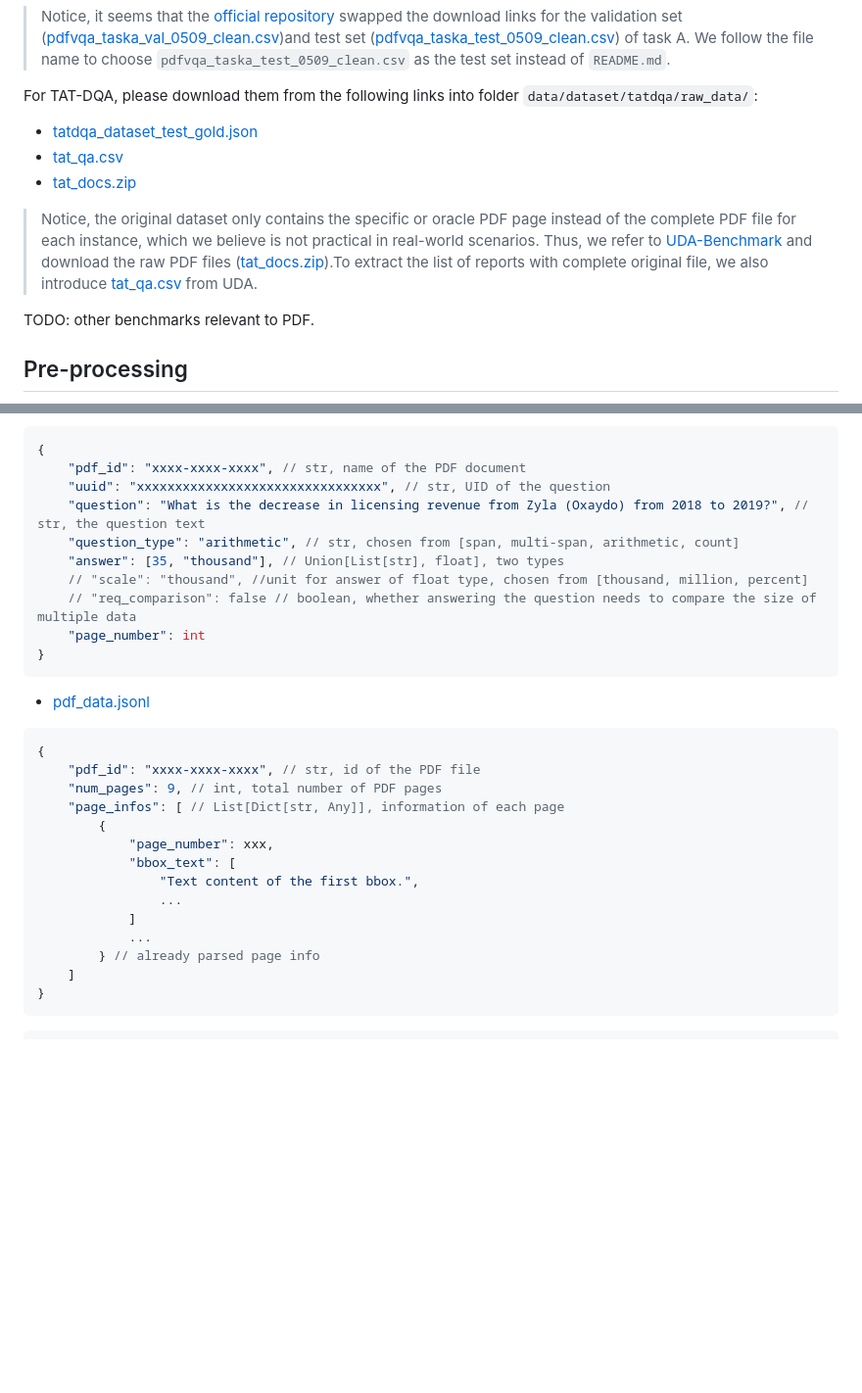
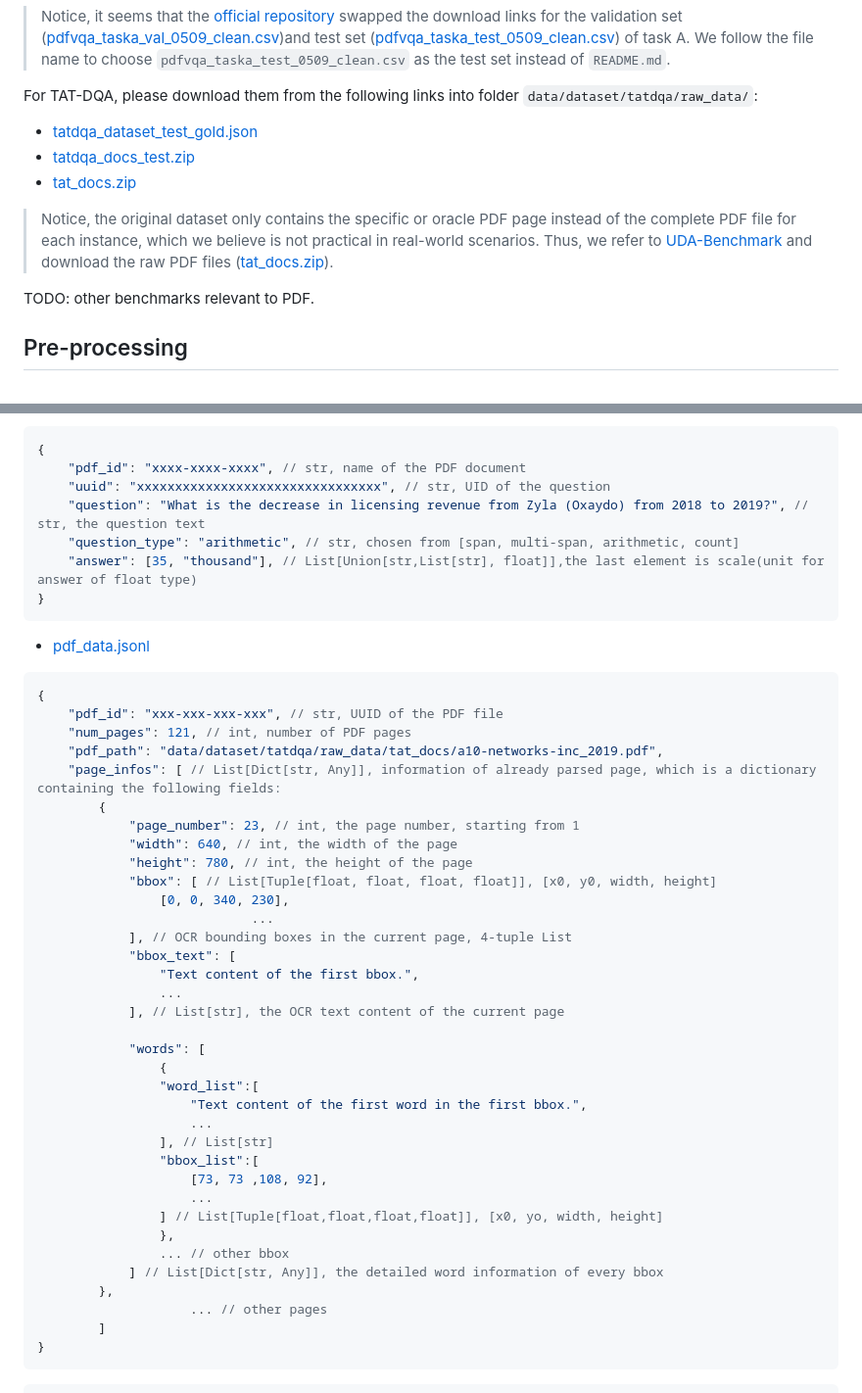
Before and after one commit to OpenDFM/NeuSym-RAG, a Markdown page: documents/dataset.md, 2 parts joined by grey strips. Shown: that part at 98% size. GitHub-like rendering; blank space fills up the shorter version.

Commit message:
Update dataset.md  update files of tatdqa

````diff
--- a/documents/dataset.md
+++ b/documents/dataset.md
@@ -39,11 +39,11 @@ For PDF-VQA, please download them from the following links into folder `data/dat
 
 For TAT-DQA, please download them from the following links into folder `data/dataset/tatdqa/raw_data/`:
 - [tatdqa_dataset_test_gold.json](https://drive.google.com/drive/folders/1SGpZyRWqycMd_dZim1ygvWhl5KdJYDR2)
-- [tat_qa.csv](https://github.com/qinchuanhui/UDA-Benchmark/blob/main/dataset/qa/tat_qa.csv)
+- [tatdqa_docs_test.zip](https://drive.google.com/drive/folders/1SGpZyRWqycMd_dZim1ygvWhl5KdJYDR2)
 - [tat_docs.zip](https://huggingface.co/datasets/qinchuanhui/UDA-QA/resolve/main/src_doc_files/tat_docs.zip?download=true)
 
 
-> Notice, the original dataset only contains the specific or oracle PDF page instead of the complete PDF file for each instance, which we believe is not practical in real-world scenarios. Thus, we refer to [UDA-Benchmark](https://github.com/qinchuanhui/UDA-Benchmark?tab=readme-ov-file#book-dataset-uda-qa) and download the raw PDF files ([tat_docs.zip](https://huggingface.co/datasets/qinchuanhui/UDA-QA/resolve/main/src_doc_files/tat_docs.zip?download=true)).To extract the list of reports with complete original file, we also introduce [tat_qa.csv](https://github.com/qinchuanhui/UDA-Benchmark/blob/main/dataset/qa/tat_qa.csv) from UDA.
+> Notice, the original dataset only contains the specific or oracle PDF page instead of the complete PDF file for each instance, which we believe is not practical in real-world scenarios. Thus, we refer to [UDA-Benchmark](https://github.com/qinchuanhui/UDA-Benchmark?tab=readme-ov-file#book-dataset-uda-qa) and download the raw PDF files ([tat_docs.zip](https://huggingface.co/datasets/qinchuanhui/UDA-QA/resolve/main/src_doc_files/tat_docs.zip?download=true)).
 
 TODO: other benchmarks relevant to PDF.
 
@@ -112,27 +112,45 @@ We preprocess each example into folder `data/dataset/tatdqa/processed_data/`. Th
     "uuid": "xxxxxxxxxxxxxxxxxxxxxxxxxxxxxxxx", // str, UID of the question
     "question": "What is the decrease in licensing revenue from Zyla (Oxaydo) from 2018 to 2019?", // str, the question text
     "question_type": "arithmetic", // str, chosen from [span, multi-span, arithmetic, count]
-    "answer": [35, "thousand"], // Union[List[str], float], two types
-    // "scale": "thousand", //unit for answer of float type, chosen from [thousand, million, percent]
-    // "req_comparison": false // boolean, whether answering the question needs to compare the size of multiple data
-    "page_number": int
+    "answer": [35, "thousand"], // List[Union[str,List[str], float]],the last element is scale(unit for answer of float type)
 }
 ```
 - [pdf_data.jsonl]()
 ```json
 {
-    "pdf_id": "xxxx-xxxx-xxxx", // str, id of the PDF file
-    "num_pages": 9, // int, total number of PDF pages
-    "page_infos": [ // List[Dict[str, Any]], information of each page
+    "pdf_id": "xxx-xxx-xxx-xxx", // str, UUID of the PDF file
+    "num_pages": 121, // int, number of PDF pages
+    "pdf_path": "data/dataset/tatdqa/raw_data/tat_docs/a10-networks-inc_2019.pdf",
+    "page_infos": [ // List[Dict[str, Any]], information of already parsed page, which is a dictionary containing the following fields:
         {
-            "page_number": xxx,
+            "page_number": 23, // int, the page number, starting from 1
+            "width": 640, // int, the width of the page
+            "height": 780, // int, the height of the page
+            "bbox": [ // List[Tuple[float, float, float, float]], [x0, y0, width, height]
+                [0, 0, 340, 230],
+                            ...
+            ], // OCR bounding boxes in the current page, 4-tuple List
             "bbox_text": [
                 "Text content of the first bbox.",
                 ...
-            ]
-            ...
-        } // already parsed page info
-    ]
+            ], // List[str], the OCR text content of the current page
+
+            "words": [
+                {
+                "word_list":[
+                    "Text content of the first word in the first bbox.",
+                    ...
+                ], // List[str]
+                "bbox_list":[
+                    [73, 73 ,108, 92],
+                    ...
+                ] // List[Tuple[float,float,float,float]], [x0, yo, width, height]
+                },
+                ... // other bbox
+            ] // List[Dict[str, Any]], the detailed word information of every bbox
+        },
+                    ... // other pages
+        ]
 }
 ```
 
````
